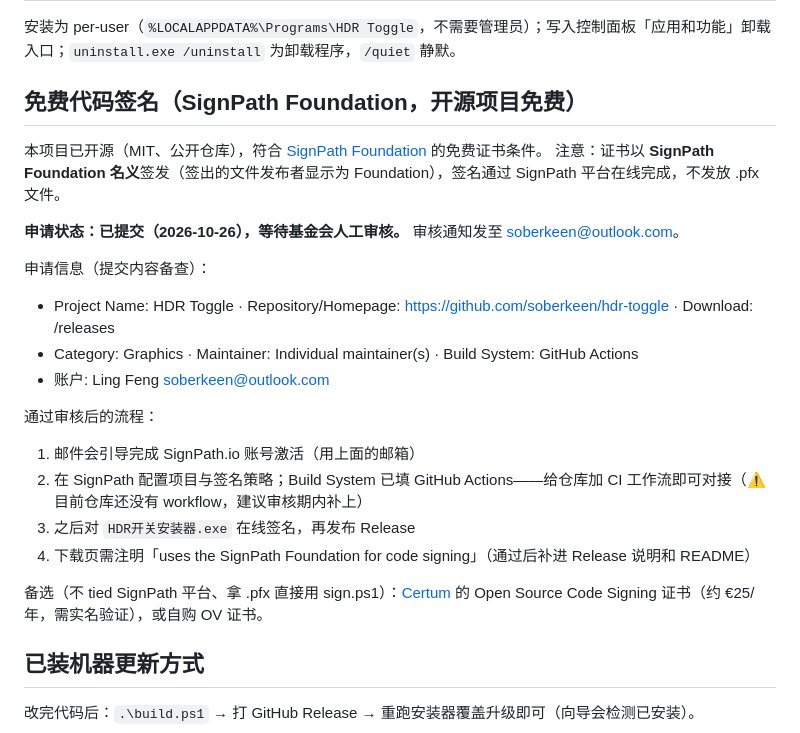
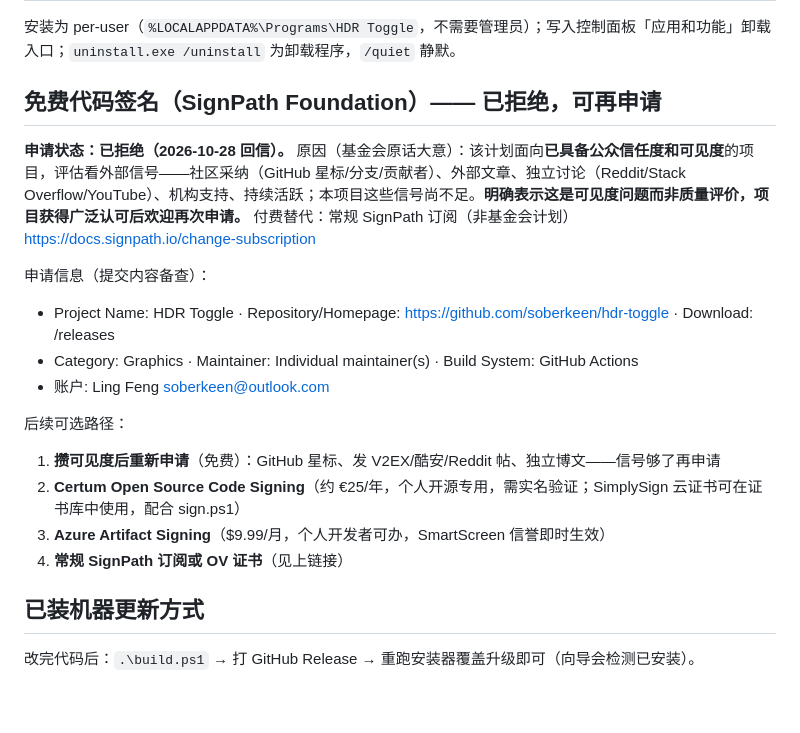
Before and after one commit to soberkeen/agent-hud, a Markdown page: 发布说明.md, the part around the change. Rendered like a GitHub page; blank space fills up the shorter version.

Commit message:
docs: SignPath Foundation application declined (visibility signals); document alternatives

```diff
--- a/发布说明.md
+++ b/发布说明.md
@@ -22,25 +22,22 @@
 
 安装为 per-user（`%LOCALAPPDATA%\Programs\HDR Toggle`，不需要管理员）；写入控制面板「应用和功能」卸载入口；`uninstall.exe /uninstall` 为卸载程序，`/quiet` 静默。
 
-## 免费代码签名（SignPath Foundation，开源项目免费）
+## 免费代码签名（SignPath Foundation）—— 已拒绝，可再申请
 
-本项目已开源（MIT、公开仓库），符合 [SignPath Foundation](https://signpath.org) 的免费证书条件。
-注意：证书以 **SignPath Foundation 名义**签发（签出的文件发布者显示为 Foundation），签名通过 SignPath 平台在线完成，不发放 .pfx 文件。
-
-**申请状态：已提交（2026-10-26），等待基金会人工审核。** 审核通知发至 soberkeen@outlook.com。
+**申请状态：已拒绝（2026-10-28 回信）。**
+原因（基金会原话大意）：该计划面向**已具备公众信任度和可见度**的项目，评估看外部信号——社区采纳（GitHub 星标/分支/贡献者）、外部文章、独立讨论（Reddit/Stack Overflow/YouTube）、机构支持、持续活跃；本项目这些信号尚不足。**明确表示这是可见度问题而非质量评价，项目获得广泛认可后欢迎再次申请。**
+付费替代：常规 SignPath 订阅（非基金会计划）https://docs.signpath.io/change-subscription
 
 申请信息（提交内容备查）：
 - Project Name: HDR Toggle · Repository/Homepage: https://github.com/soberkeen/hdr-toggle · Download: /releases
 - Category: Graphics · Maintainer: Individual maintainer(s) · Build System: GitHub Actions
 - 账户: Ling Feng <soberkeen@outlook.com>
 
-通过审核后的流程：
-1. 邮件会引导完成 SignPath.io 账号激活（用上面的邮箱）
-2. 在 SignPath 配置项目与签名策略；Build System 已填 GitHub Actions——给仓库加 CI 工作流即可对接（⚠️ 目前仓库还没有 workflow，建议审核期内补上）
-3. 之后对 `HDR开关安装器.exe` 在线签名，再发布 Release
-4. 下载页需注明「uses the SignPath Foundation for code signing」（通过后补进 Release 说明和 README）
-
-备选（不 tied SignPath 平台、拿 .pfx 直接用 sign.ps1）：[Certum](https://shop.certum.eu/) 的 Open Source Code Signing 证书（约 €25/年，需实名验证），或自购 OV 证书。
+后续可选路径：
+1. **攒可见度后重新申请**（免费）：GitHub 星标、发 V2EX/酷安/Reddit 帖、独立博文——信号够了再申请
+2. **Certum Open Source Code Signing**（约 €25/年，个人开源专用，需实名验证；SimplySign 云证书可在证书库中使用，配合 sign.ps1）
+3. **Azure Artifact Signing**（$9.99/月，个人开发者可办，SmartScreen 信誉即时生效）
+4. **常规 SignPath 订阅或 OV 证书**（见上链接）
 
 ## 已装机器更新方式
 
```
